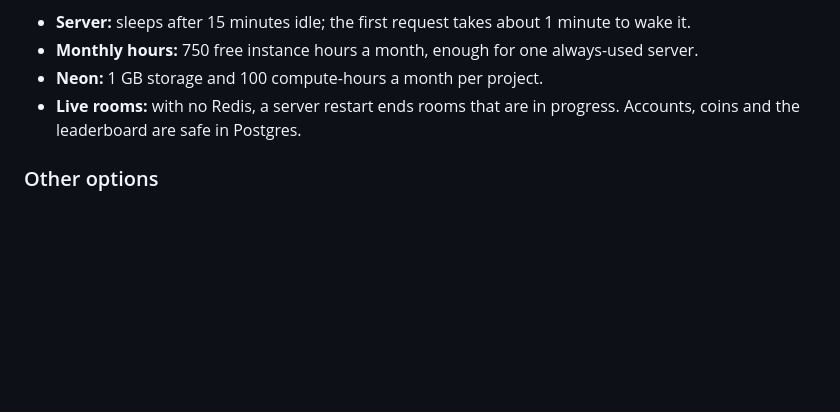
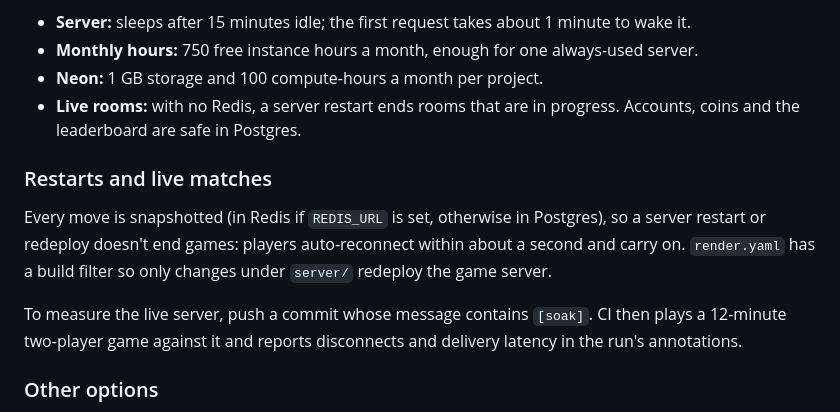
Before and after one commit to akridhadigital-glitch/star-ludo-royale, a Markdown page: docs/DEPLOY.md, the part around the change. GitHub-like rendering; blank space fills up the shorter version.

Commit message:
Docs: restarts, live matches and the soak test [soak]
Co-Authored-By: Claude Opus 5.5 <noreply@anthropic.com>
Claude-Session: https://claude.ai/code/session_017uHjSzrBU4XtgMqyUxXZWd

```diff
--- a/docs/DEPLOY.md
+++ b/docs/DEPLOY.md
@@ -14,6 +14,15 @@ Free limits:
 - **Monthly hours:** 750 free instance hours a month, enough for one always-used server.
 - **Neon:** 1 GB storage and 100 compute-hours a month per project.
 - **Live rooms:** with no Redis, a server restart ends rooms that are in progress. Accounts, coins and the leaderboard are safe in Postgres.
+
+### Restarts and live matches
+
+Every move is snapshotted (in Redis if `REDIS_URL` is set, otherwise in Postgres), so a server
+restart or redeploy doesn't end games: players auto-reconnect within about a second and carry on.
+`render.yaml` has a build filter so only changes under `server/` redeploy the game server.
+
+To measure the live server, push a commit whose message contains `[soak]`. CI then plays a 12-minute
+two-player game against it and reports disconnects and delivery latency in the run's annotations.
 
 ### Other options
 
```
